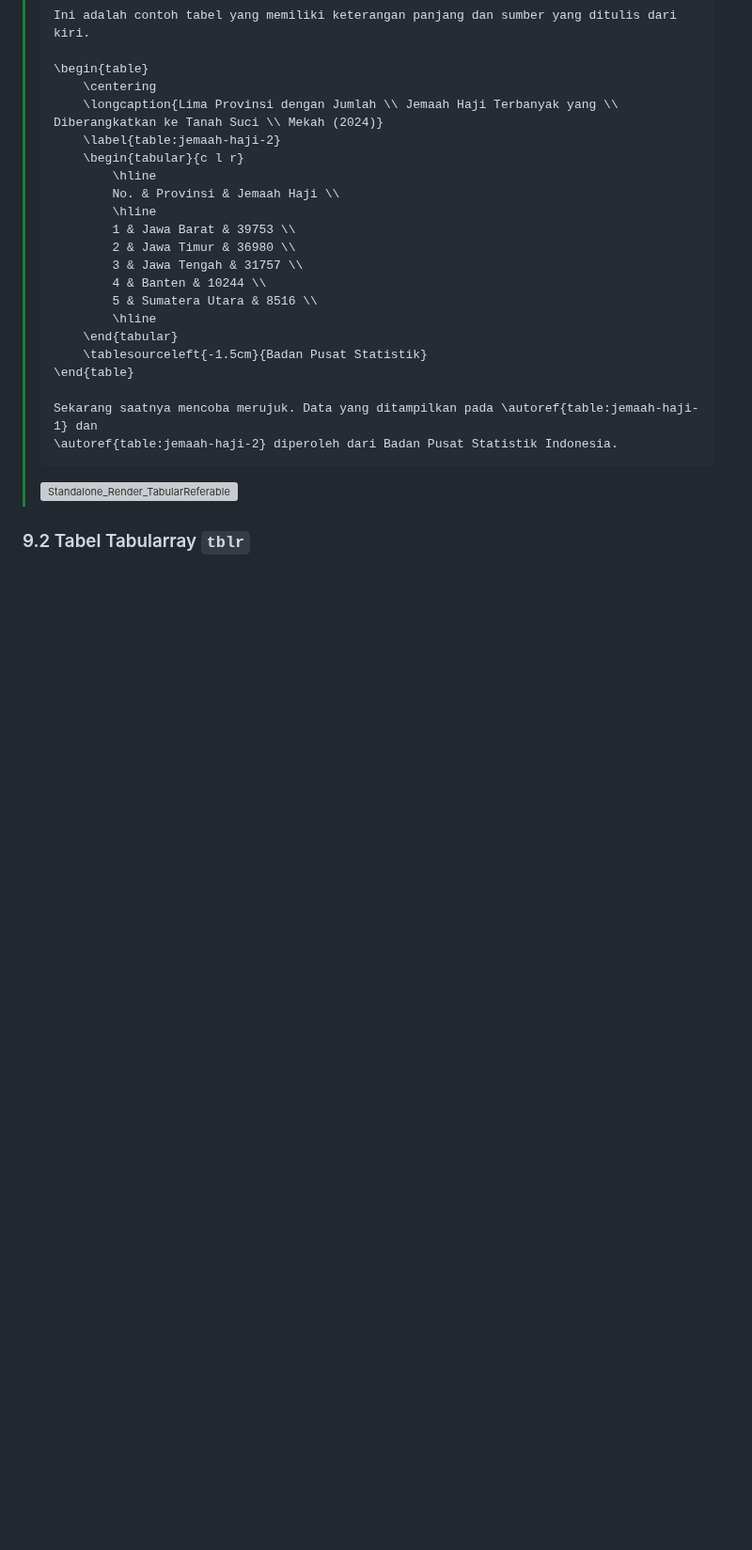
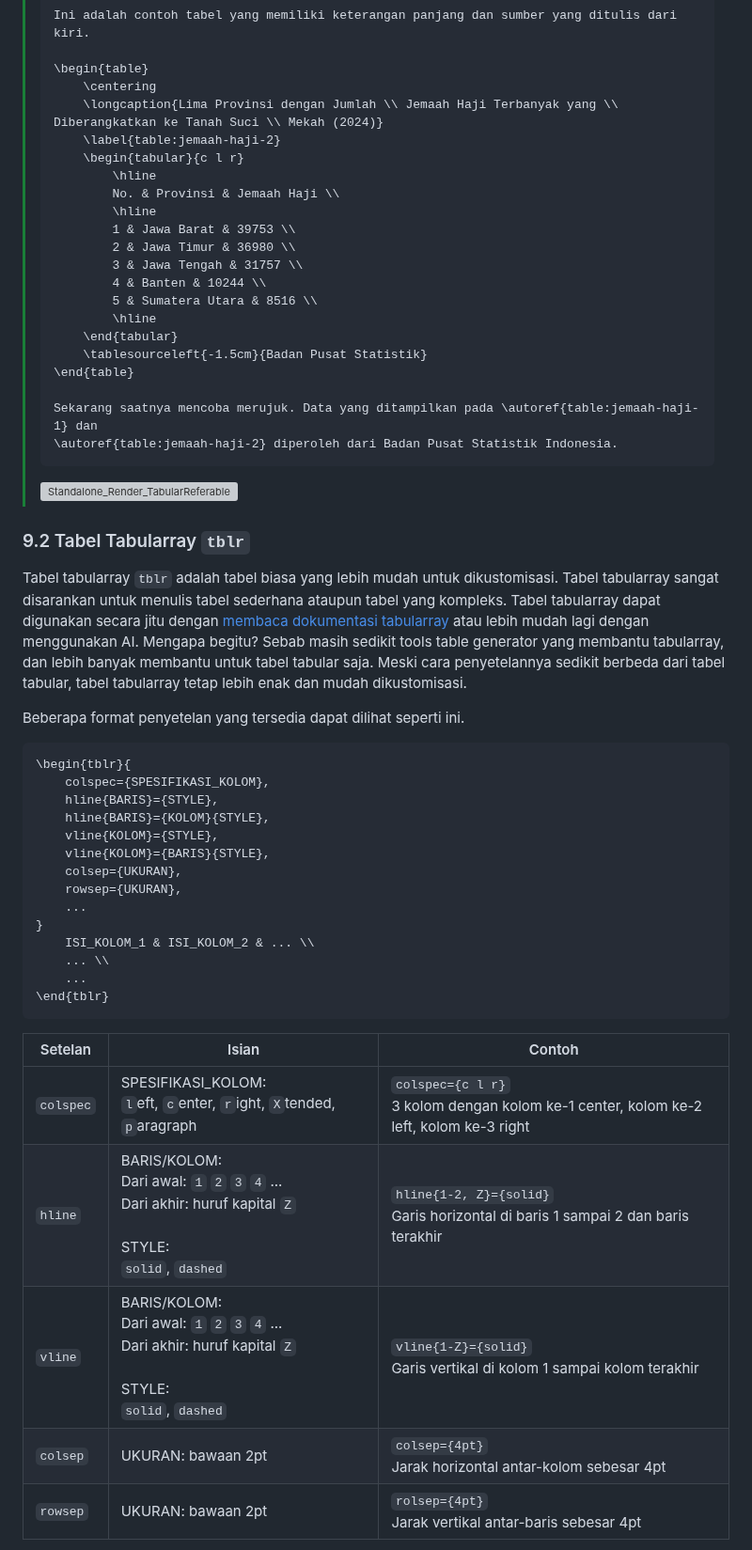
Before and after one commit to yoelwep13578/Latex-Template-UnivTerbuka, a Markdown page: README.md, the part around one of its changes. Shown at 94% size. Rendered like a GitHub page; blank space fills up the shorter version; grey boxes are pictures that could not be loaded.

````diff
--- a/README.md
+++ b/README.md
@@ -1330,5 +1330,34 @@ Format tersebut lebih mudah dibuat karena hanya menggunakan garis (hline) pada a
 >
 > ![Standalone_Render_TabularReferable](https://github.com/user-attachments/assets/4c15b8a6-04d3-460b-8e39-28808165679f)
 
+### 9.2 Tabel Tabularray `tblr`
 
-### 9.2 Tabel Tabularray `tblr`
+Tabel tabularray `tblr` adalah tabel biasa yang lebih mudah untuk dikustomisasi. Tabel tabularray sangat disarankan untuk menulis tabel sederhana ataupun tabel yang kompleks. Tabel tabularray dapat digunakan secara jitu dengan [membaca dokumentasi tabularray](http://mirrors.ctan.org/macros/latex/contrib/tabularray/tabularray.pdf) atau lebih mudah lagi dengan menggunakan AI. Mengapa begitu? Sebab masih sedikit tools table generator yang membantu tabularray, dan lebih banyak membantu untuk tabel tabular saja. Meski cara penyetelannya sedikit berbeda dari tabel tabular, tabel tabularray tetap lebih enak dan mudah dikustomisasi.
+
+Beberapa format penyetelan yang tersedia dapat dilihat seperti ini.
+
+```
+\begin{tblr}{
+    colspec={SPESIFIKASI_KOLOM},
+    hline{BARIS}={STYLE},
+    hline{BARIS}={KOLOM}{STYLE},
+    vline{KOLOM}={STYLE},
+    vline{KOLOM}={BARIS}{STYLE},
+    colsep={UKURAN},
+    rowsep={UKURAN},
+    ...
+}
+    ISI_KOLOM_1 & ISI_KOLOM_2 & ... \\
+    ... \\
+    ...
+\end{tblr}
+```
+
+| Setelan | Isian | Contoh |
+|---------|-------|--------|
+|`colspec`|SPESIFIKASI_KOLOM:<br>`l`eft, `c`enter, `r`ight, `X`tended, `p`aragraph<br>|`colspec={c l r}`<br>3 kolom dengan kolom ke-1 center, kolom ke-2 left, kolom ke-3 right|
+|`hline`|BARIS/KOLOM:<br>Dari awal: `1` `2` `3` `4` ...<br>Dari akhir: huruf kapital `Z`<br><br>STYLE:<br>`solid`, `dashed`|`hline{1-2, Z}={solid}`<br>Garis horizontal di baris 1 sampai 2 dan baris terakhir|
+|`vline`|BARIS/KOLOM:<br>Dari awal: `1` `2` `3` `4` ...<br>Dari akhir: huruf kapital `Z`<br><br>STYLE:<br>`solid`, `dashed`|`vline{1-Z}={solid}`<br>Garis vertikal di kolom 1 sampai kolom terakhir|
+|`colsep`|UKURAN: bawaan 2pt|`colsep={4pt}`<br>Jarak horizontal antar-kolom sebesar 4pt|
+|`rowsep`|UKURAN: bawaan 2pt|`rolsep={4pt}`<br>Jarak vertikal antar-baris sebesar 4pt|
+
````
Also changed, not shown: other parts of README.md (+115 -0 lines).
